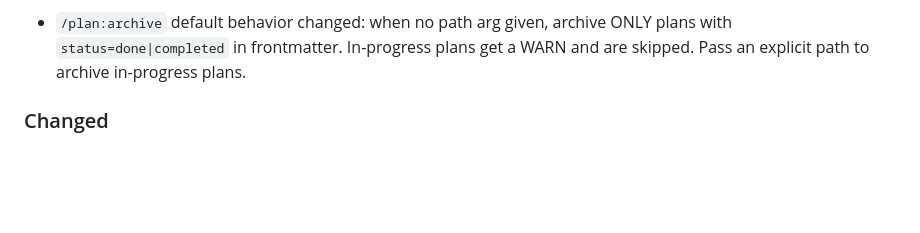
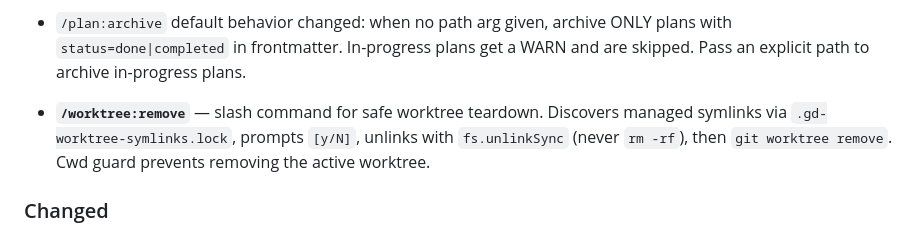
Before and after one commit to quangyendn/glassdesk, a Markdown page: plugins/glassdesk/CHANGELOG.md, the part around the change. Rendered like a GitHub page; blank space fills up the shorter version.

Commit message:
feat(commands): add /worktree:remove for safe worktree teardown
New slash command unlinks managed symlinks (via .gd-worktree-symlinks.lock
or config fallback) using fs.unlinkSync — never rm -rf — then runs
git worktree remove. Includes cwd guard, [y/N] confirmation, abort on
any failure. Pairs with Phase 01's auto-symlink hook.

Phase 2 of plans/260504-1436-symlink-plans-into-worktree/.

```diff
--- a/plugins/glassdesk/CHANGELOG.md
+++ b/plugins/glassdesk/CHANGELOG.md
@@ -49,6 +49,7 @@
 - 2 zero-LLM Bash scripts: `bin/plan-list` and `bin/plan-status` (Node.js ESM, no deps). Replace LLM-driven `/plan:list` and `/plan:status` with mechanical formatters.
 - 4 commands thinned to delegation: `/plan:list` and `/plan:status` (Bash-only via the new scripts), `/plan:archive` (fast tier via `plan-archiver`), `/test:ui` (standard tier via `ui-tester`). Each command body now ≤15 lines vs previous 30-90.
 - `/plan:archive` default behavior changed: when no path arg given, archive ONLY plans with `status=done|completed` in frontmatter. In-progress plans get a WARN and are skipped. Pass an explicit path to archive in-progress plans.
+- **`/worktree:remove`** — slash command for safe worktree teardown. Discovers managed symlinks via `.gd-worktree-symlinks.lock`, prompts `[y/N]`, unlinks with `fs.unlinkSync` (never `rm -rf`), then `git worktree remove`. Cwd guard prevents removing the active worktree.
 
 ### Changed
 
```
Also changed, not shown: 1 other file.
